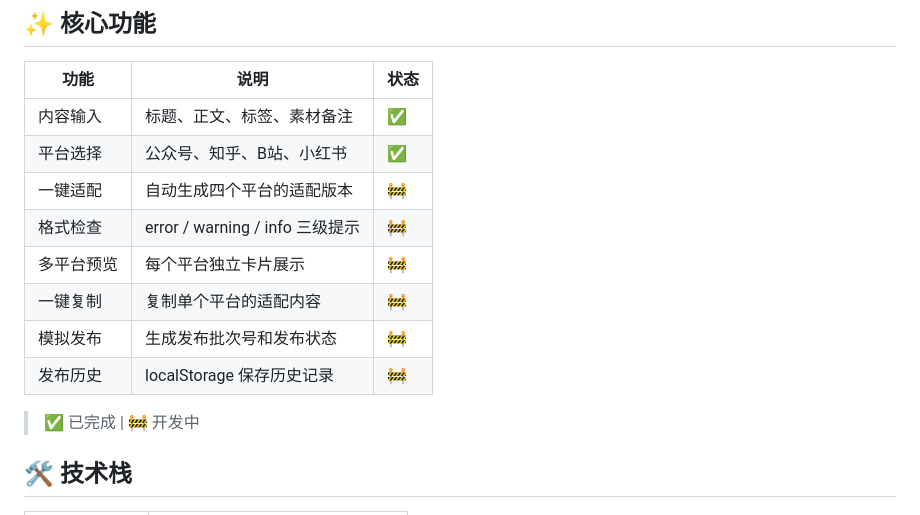
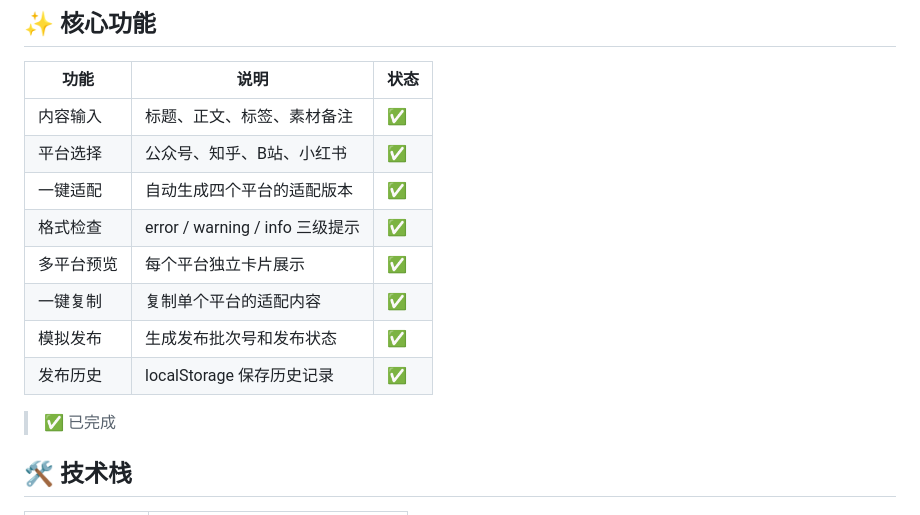
Before and after one commit to QieRong/CreatorBridge, a Markdown page: README.md, the part around the change. GitHub-like rendering.

Commit message:
docs: 更新 README.md 核心功能状态表，将各模块标记为已完成

```diff
--- a/README.md
+++ b/README.md
@@ -34,14 +34,15 @@ CreatorBridge 提供一个"写一次，到处发"的效率工具：
 |------|------|------|
 | 内容输入 | 标题、正文、标签、素材备注 | ✅ |
 | 平台选择 | 公众号、知乎、B站、小红书 | ✅ |
-| 一键适配 | 自动生成四个平台的适配版本 | 🚧 |
-| 格式检查 | error / warning / info 三级提示 | 🚧 |
-| 多平台预览 | 每个平台独立卡片展示 | 🚧 |
-| 一键复制 | 复制单个平台的适配内容 | 🚧 |
-| 模拟发布 | 生成发布批次号和发布状态 | 🚧 |
-| 发布历史 | localStorage 保存历史记录 | 🚧 |
+| 一键适配 | 自动生成四个平台的适配版本 | ✅ |
+| 格式检查 | error / warning / info 三级提示 | ✅ |
+| 多平台预览 | 每个平台独立卡片展示 | ✅ |
+| 一键复制 | 复制单个平台的适配内容 | ✅ |
+| 模拟发布 | 生成发布批次号和发布状态 | ✅ |
+| 发布历史 | localStorage 保存历史记录 | ✅ |
 
-> ✅ 已完成 | 🚧 开发中
+> ✅ 已完成
+
 
 ## 🛠️ 技术栈
 
```
